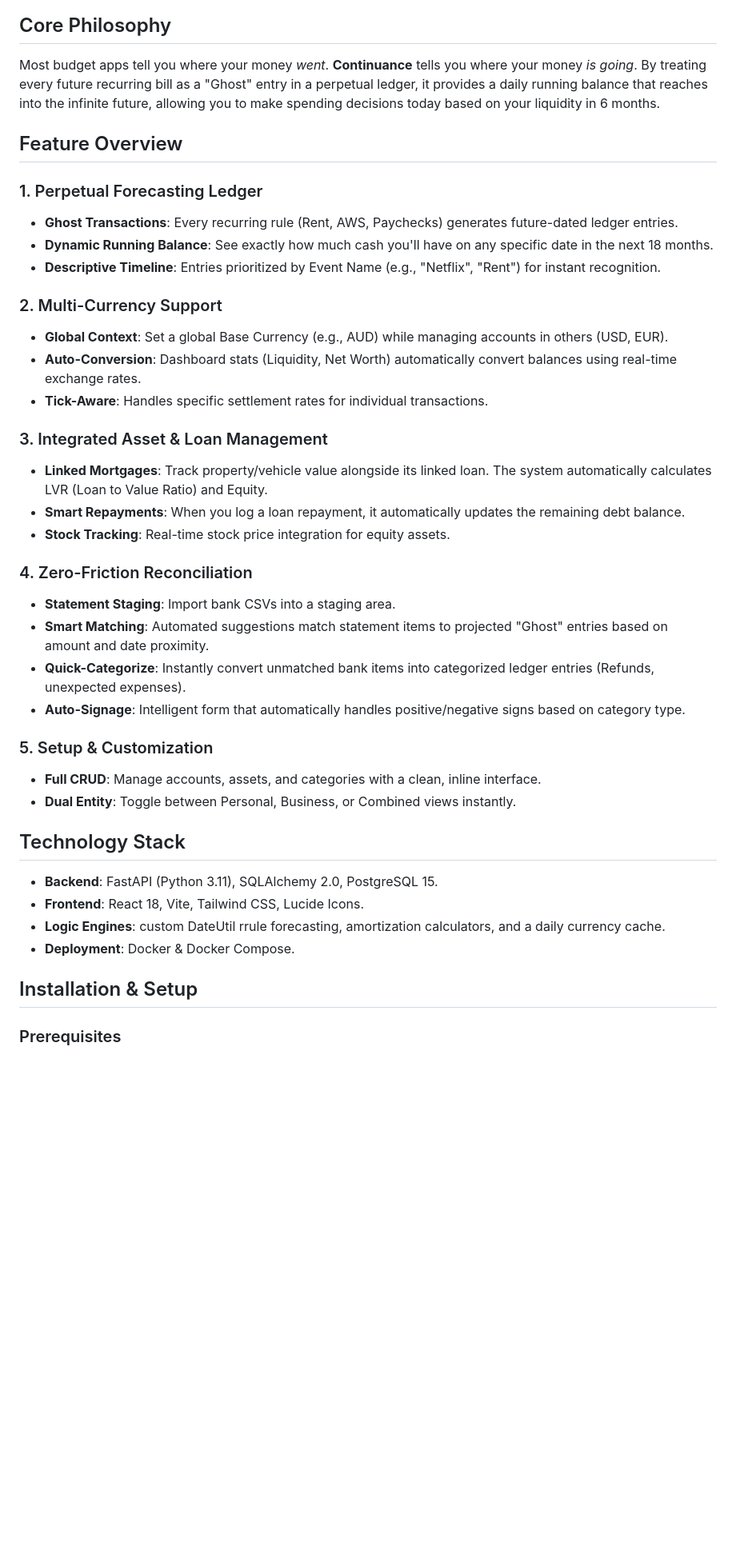
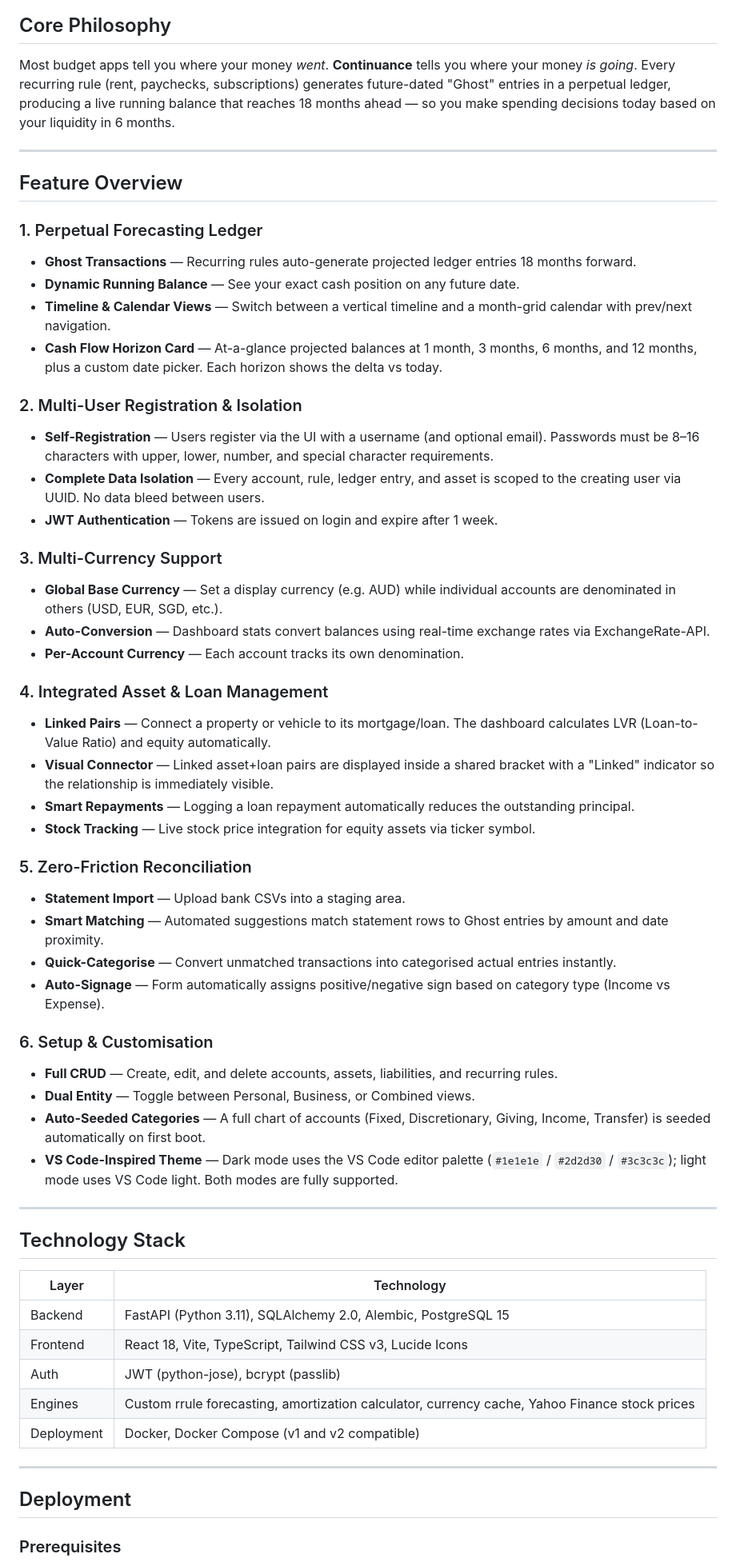
Before and after one commit to en19ma83/Continuance-Budget, a Markdown page: README.md, the part around one of its changes. Shown at 80% size. GitHub-like rendering; blank space fills up the shorter version.

```diff
--- a/README.md
+++ b/README.md
@@ -6,40 +4,60 @@ A premium, agent-built financial engine designed for dual Business/Personal budg
 
 ## Core Philosophy
-Most budget apps tell you where your money *went*. **Continuance** tells you where your money *is going*. By treating every future recurring bill as a "Ghost" entry in a perpetual ledger, it provides a daily running balance that reaches into the infinite future, allowing you to make spending decisions today based on your liquidity in 6 months.
+
+Most budget apps tell you where your money *went*. **Continuance** tells you where your money *is going*. Every recurring rule (rent, paychecks, subscriptions) generates future-dated "Ghost" entries in a perpetual ledger, producing a live running balance that reaches 18 months ahead — so you make spending decisions today based on your liquidity in 6 months.
+
+---
 
 ## Feature Overview
 
 ### 1. Perpetual Forecasting Ledger
-- **Ghost Transactions**: Every recurring rule (Rent, AWS, Paychecks) generates future-dated ledger entries.
-- **Dynamic Running Balance**: See exactly how much cash you'll have on any specific date in the next 18 months.
-- **Descriptive Timeline**: Entries prioritized by Event Name (e.g., "Netflix", "Rent") for instant recognition.
+- **Ghost Transactions** — Recurring rules auto-generate projected ledger entries 18 months forward.
+- **Dynamic Running Balance** — See your exact cash position on any future date.
+- **Timeline & Calendar Views** — Switch between a vertical timeline and a month-grid calendar with prev/next navigation.
+- **Cash Flow Horizon Card** — At-a-glance projected balances at 1 month, 3 months, 6 months, and 12 months, plus a custom date picker. Each horizon shows the delta vs today.
 
-### 2. Multi-Currency Support
-- **Global Context**: Set a global Base Currency (e.g., AUD) while managing accounts in others (USD, EUR).
-- **Auto-Conversion**: Dashboard stats (Liquidity, Net Worth) automatically convert balances using real-time exchange rates.
-- **Tick-Aware**: Handles specific settlement rates for individual transactions.
+### 2. Multi-User Registration & Isolation
+- **Self-Registration** — Users register via the UI with a username (and optional email). Passwords must be 8–16 characters with upper, lower, number, and special character requirements.
+- **Complete Data Isolation** — Every account, rule, ledger entry, and asset is scoped to the creating user via UUID. No data bleed between users.
+- **JWT Authentication** — Tokens are issued on login and expire after 1 week.
 
-### 3. Integrated Asset & Loan Management
-- **Linked Mortgages**: Track property/vehicle value alongside its linked loan. The system automatically calculates LVR (Loan to Value Ratio) and Equity.
-- **Smart Repayments**: When you log a loan repayment, it automatically updates the remaining debt balance.
-- **Stock Tracking**: Real-time stock price integration for equity assets.
+### 3. Multi-Currency Support
+- **Global Base Currency** — Set a display currency (e.g. AUD) while individual accounts are denominated in others (USD, EUR, SGD, etc.).
+- **Auto-Conversion** — Dashboard stats convert balances using real-time exchange rates via ExchangeRate-API.
+- **Per-Account Currency** — Each account tracks its own denomination.
 
-### 4. Zero-Friction Reconciliation
-- **Statement Staging**: Import bank CSVs into a staging area.
-- **Smart Matching**: Automated suggestions match statement items to projected "Ghost" entries based on amount and date proximity.
-- **Quick-Categorize**: Instantly convert unmatched bank items into categorized ledger entries (Refunds, unexpected expenses).
-- **Auto-Signage**: Intelligent form that automatically handles positive/negative signs based on category type.
+### 4. Integrated Asset & Loan Management
+- **Linked Pairs** — Connect a property or vehicle to its mortgage/loan. The dashboard calculates LVR (Loan-to-Value Ratio) and equity automatically.
+- **Visual Connector** — Linked asset+loan pairs are displayed inside a shared bracket with a "Linked" indicator so the relationship is immediately visible.
+- **Smart Repayments** — Logging a loan repayment automatically reduces the outstanding principal.
+- **Stock Tracking** — Live stock price integration for equity assets via ticker symbol.
 
-### 5. Setup & Customization
-- **Full CRUD**: Manage accounts, assets, and categories with a clean, inline interface.
-- **Dual Entity**: Toggle between Personal, Business, or Combined views instantly.
+### 5. Zero-Friction Reconciliation
+- **Statement Import** — Upload bank CSVs into a staging area.
+- **Smart Matching** — Automated suggestions match statement rows to Ghost entries by amount and date proximity.
+- **Quick-Categorise** — Convert unmatched transactions into categorised actual entries instantly.
+- **Auto-Signage** — Form automatically assigns positive/negative sign based on category type (Income vs Expense).
+
+### 6. Setup & Customisation
+- **Full CRUD** — Create, edit, and delete accounts, assets, liabilities, and recurring rules.
+- **Dual Entity** — Toggle between Personal, Business, or Combined views.
+- **Auto-Seeded Categories** — A full chart of accounts (Fixed, Discretionary, Giving, Income, Transfer) is seeded automatically on first boot.
+- **VS Code-Inspired Theme** — Dark mode uses the VS Code editor palette (`#1e1e1e` / `#2d2d30` / `#3c3c3c`); light mode uses VS Code light. Both modes are fully supported.
+
+---
 
 ## Technology Stack
-- **Backend**: FastAPI (Python 3.11), SQLAlchemy 2.0, PostgreSQL 15.
-- **Frontend**: React 18, Vite, Tailwind CSS, Lucide Icons.
-- **Logic Engines**: custom DateUtil rrule forecasting, amortization calculators, and a daily currency cache.
-- **Deployment**: Docker & Docker Compose.
 
-## Installation & Setup
+| Layer | Technology |
+|---|---|
+| Backend | FastAPI (Python 3.11), SQLAlchemy 2.0, Alembic, PostgreSQL 15 |
+| Frontend | React 18, Vite, TypeScript, Tailwind CSS v3, Lucide Icons |
+| Auth | JWT (python-jose), bcrypt (passlib) |
+| Engines | Custom rrule forecasting, amortization calculator, currency cache, Yahoo Finance stock prices |
+| Deployment | Docker, Docker Compose (v1 and v2 compatible) |
+
+---
+
+## Deployment
 
 ### Prerequisites
```
Also changed, not shown: other parts of README.md (+115 -26 lines).
